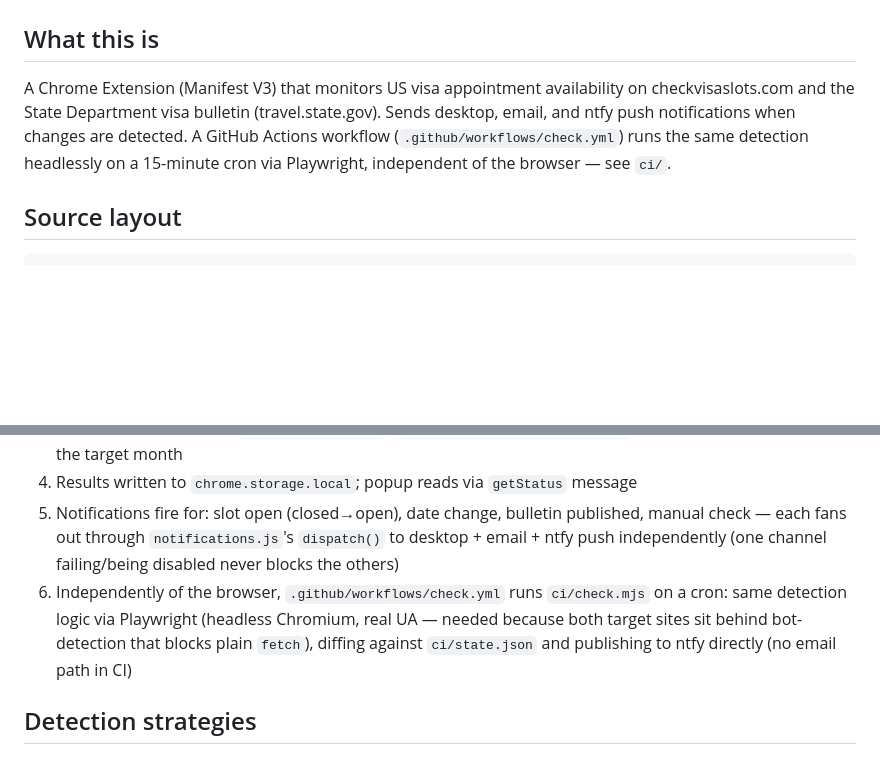
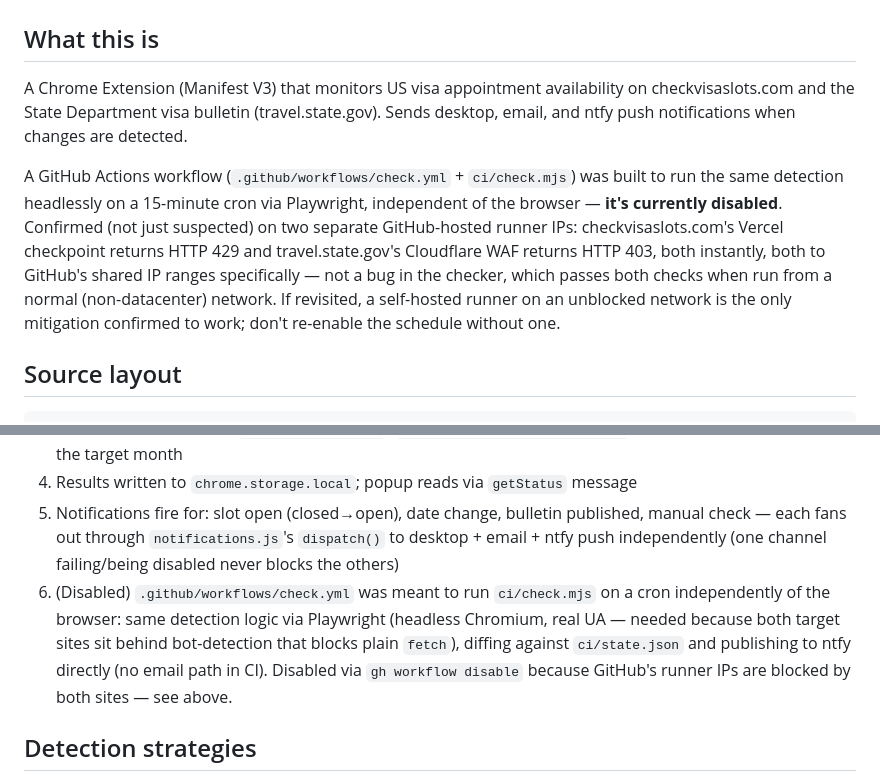
Before and after one commit to sahalmohd/visa-slot-tracker, a Markdown page: CLAUDE.md, 2 parts joined by grey strips. GitHub-like rendering; blank space fills up the shorter version.

```diff
--- a/CLAUDE.md
+++ b/CLAUDE.md
@@ -2,7 +2,9 @@
 
 ## What this is
 
-A Chrome Extension (Manifest V3) that monitors US visa appointment availability on checkvisaslots.com and the State Department visa bulletin (travel.state.gov). Sends desktop, email, and ntfy push notifications when changes are detected. A GitHub Actions workflow (`.github/workflows/check.yml`) runs the same detection headlessly on a 15-minute cron via Playwright, independent of the browser — see `ci/`.
+A Chrome Extension (Manifest V3) that monitors US visa appointment availability on checkvisaslots.com and the State Department visa bulletin (travel.state.gov). Sends desktop, email, and ntfy push notifications when changes are detected.
+
+A GitHub Actions workflow (`.github/workflows/check.yml` + `ci/check.mjs`) was built to run the same detection headlessly on a 15-minute cron via Playwright, independent of the browser — **it's currently disabled**. Confirmed (not just suspected) on two separate GitHub-hosted runner IPs: checkvisaslots.com's Vercel checkpoint returns HTTP 429 and travel.state.gov's Cloudflare WAF returns HTTP 403, both instantly, both to GitHub's shared IP ranges specifically — not a bug in the checker, which passes both checks when run from a normal (non-datacenter) network. If revisited, a self-hosted runner on an unblocked network is the only mitigation confirmed to work; don't re-enable the schedule without one.
 
 ## Source layout
 
@@ -48,7 +50,7 @@ ci/
 3. Both results merged via `mergeLatestDates()`; `promoteIfDatesInTargetMonth()` flips isOpen if dates land in the target month
 4. Results written to `chrome.storage.local`; popup reads via `getStatus` message
 5. Notifications fire for: slot open (closed→open), date change, bulletin published, manual check — each fans out through `notifications.js`'s `dispatch()` to desktop + email + ntfy push independently (one channel failing/being disabled never blocks the others)
-6. Independently of the browser, `.github/workflows/check.yml` runs `ci/check.mjs` on a cron: same detection logic via Playwright (headless Chromium, real UA — needed because both target sites sit behind bot-detection that blocks plain `fetch`), diffing against `ci/state.json` and publishing to ntfy directly (no email path in CI)
+6. (Disabled) `.github/workflows/check.yml` was meant to run `ci/check.mjs` on a cron independently of the browser: same detection logic via Playwright (headless Chromium, real UA — needed because both target sites sit behind bot-detection that blocks plain `fetch`), diffing against `ci/state.json` and publishing to ntfy directly (no email path in CI). Disabled via `gh workflow disable` because GitHub's runner IPs are blocked by both sites — see above.
 
 ## Detection strategies
 
```
Also changed, not shown: README.md (+26 -26 lines).
